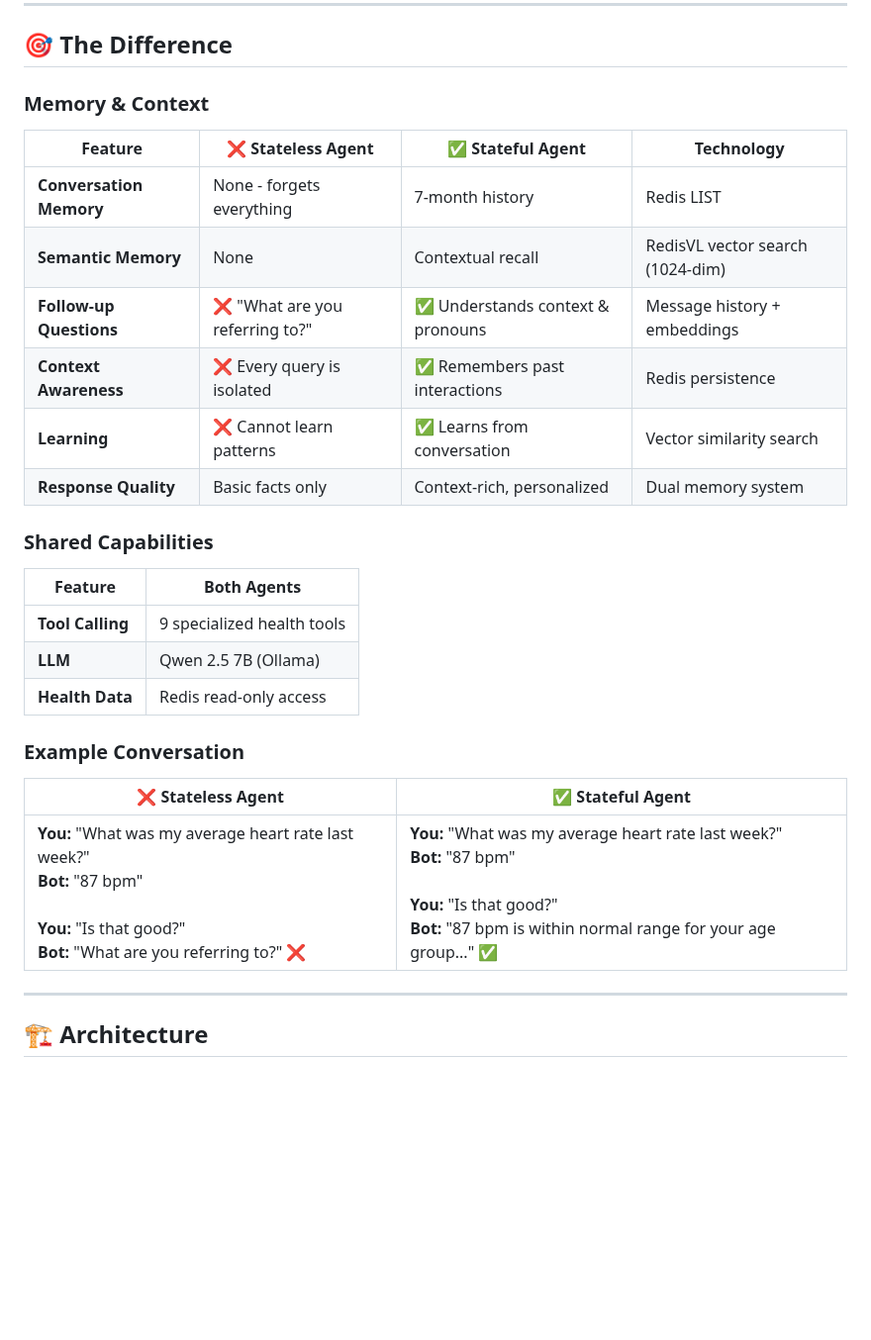
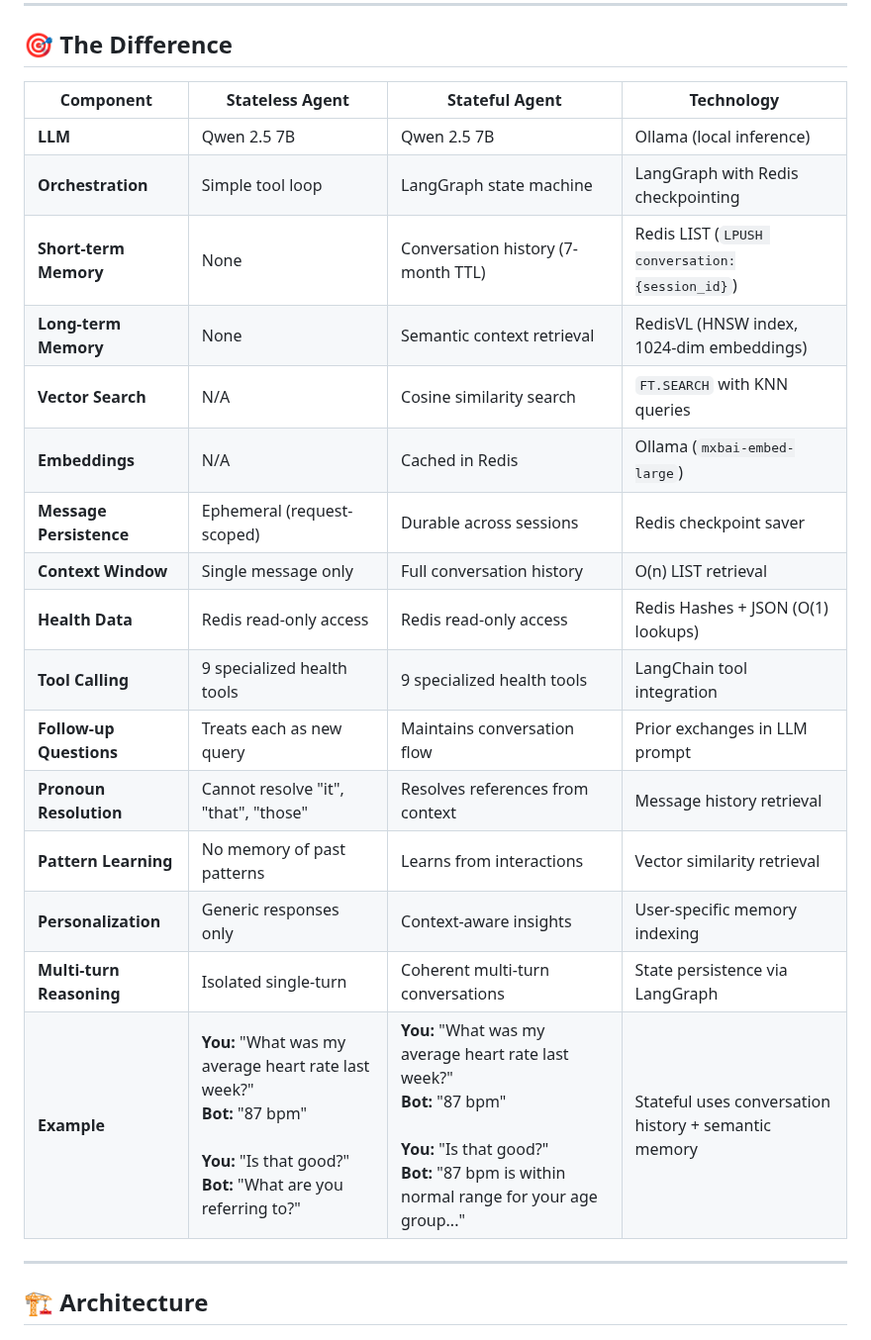
Before and after one commit to AllieRays/redis-wellness, a Markdown page: README.md, the part around the change. Shown at 99% size. GitHub-like rendering; blank space fills up the shorter version.

```diff
--- a/README.md
+++ b/README.md
@@ -29,30 +29,24 @@ You can chat with two versions of the same agent:
 
 ## 🎯 The Difference
 
-### Memory & Context
-
-| Feature | ❌ Stateless Agent | ✅ Stateful Agent | Technology |
-|---------|-------------------|-------------------|------------|
-| **Conversation Memory** | None - forgets everything | 7-month history | Redis LIST |
-| **Semantic Memory** | None | Contextual recall | RedisVL vector search (1024-dim) |
-| **Follow-up Questions** | ❌ "What are you referring to?" | ✅ Understands context & pronouns | Message history + embeddings |
-| **Context Awareness** | ❌ Every query is isolated | ✅ Remembers past interactions | Redis persistence |
-| **Learning** | ❌ Cannot learn patterns | ✅ Learns from conversation | Vector similarity search |
-| **Response Quality** | Basic facts only | Context-rich, personalized | Dual memory system |
-
-### Shared Capabilities
-
-| Feature | Both Agents |
-|---------|-------------|
-| **Tool Calling** | 9 specialized health tools |
-| **LLM** | Qwen 2.5 7B (Ollama) |
-| **Health Data** | Redis read-only access |
-
-### Example Conversation
-
-| ❌ Stateless Agent | ✅ Stateful Agent |
-|-------------------|-------------------|
-| **You:** "What was my average heart rate last week?"<br>**Bot:** "87 bpm"<br><br>**You:** "Is that good?"<br>**Bot:** "What are you referring to?" ❌ | **You:** "What was my average heart rate last week?"<br>**Bot:** "87 bpm"<br><br>**You:** "Is that good?"<br>**Bot:** "87 bpm is within normal range for your age group..." ✅ |
+| Component | Stateless Agent | Stateful Agent | Technology |
+|-----------|-----------------|----------------|------------|
+| **LLM** | Qwen 2.5 7B | Qwen 2.5 7B | Ollama (local inference) |
+| **Orchestration** | Simple tool loop | LangGraph state machine | LangGraph with Redis checkpointing |
+| **Short-term Memory** | None | Conversation history (7-month TTL) | Redis LIST (`LPUSH conversation:{session_id}`) |
+| **Long-term Memory** | None | Semantic context retrieval | RedisVL (HNSW index, 1024-dim embeddings) |
+| **Vector Search** | N/A | Cosine similarity search | `FT.SEARCH` with KNN queries |
+| **Embeddings** | N/A | Cached in Redis | Ollama (`mxbai-embed-large`) |
+| **Message Persistence** | Ephemeral (request-scoped) | Durable across sessions | Redis checkpoint saver |
+| **Context Window** | Single message only | Full conversation history | O(n) LIST retrieval |
+| **Health Data** | Redis read-only access | Redis read-only access | Redis Hashes + JSON (O(1) lookups) |
+| **Tool Calling** | 9 specialized health tools | 9 specialized health tools | LangChain tool integration |
+| **Follow-up Questions** | Treats each as new query | Maintains conversation flow | Prior exchanges in LLM prompt |
+| **Pronoun Resolution** | Cannot resolve "it", "that", "those" | Resolves references from context | Message history retrieval |
+| **Pattern Learning** | No memory of past patterns | Learns from interactions | Vector similarity retrieval |
+| **Personalization** | Generic responses only | Context-aware insights | User-specific memory indexing |
+| **Multi-turn Reasoning** | Isolated single-turn | Coherent multi-turn conversations | State persistence via LangGraph |
+| **Example** | **You:** "What was my average heart rate last week?"<br>**Bot:** "87 bpm"<br><br>**You:** "Is that good?"<br>**Bot:** "What are you referring to?" | **You:** "What was my average heart rate last week?"<br>**Bot:** "87 bpm"<br><br>**You:** "Is that good?"<br>**Bot:** "87 bpm is within normal range for your age group..." | Stateful uses conversation history + semantic memory |
 
 ---
 
```
